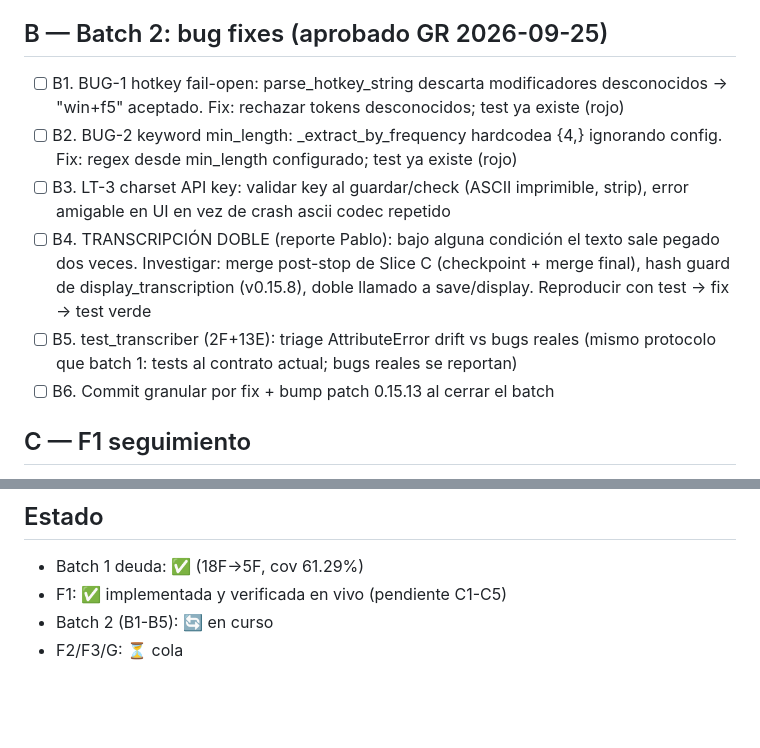
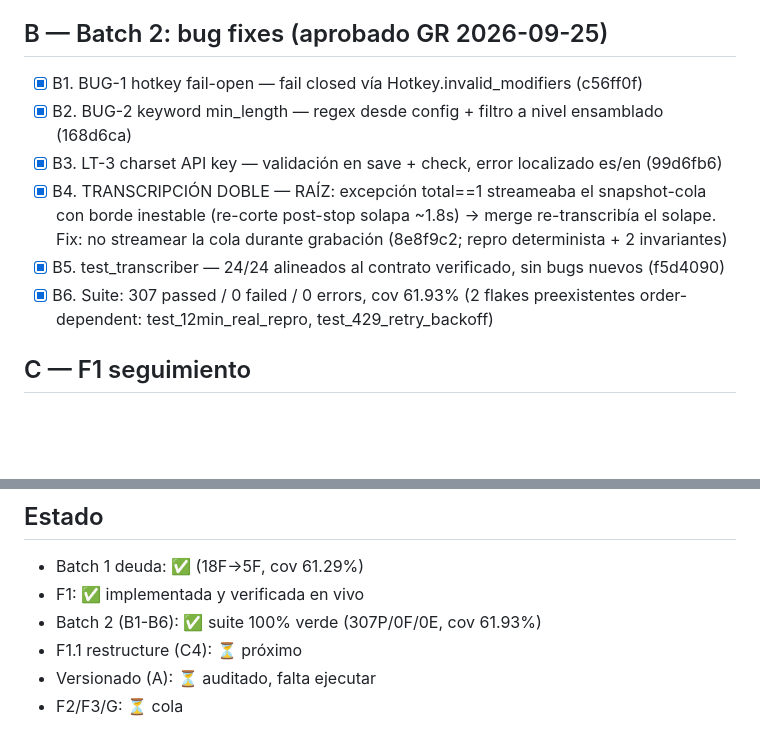
Before and after one commit to CENFARG/Audio2TextCENF, a Markdown page: odd/tasks/MASTER.md, 2 parts joined by grey strips. Drawn GitHub-style; blank space fills up the shorter version.

Commit message:
docs(tasks): batch 2 complete - suite fully green

```diff
--- a/odd/tasks/MASTER.md
+++ b/odd/tasks/MASTER.md
@@ -22,19 +22,15 @@ config/version_info.txt (+3 variantes), setup.py, config/version.json (manifest
 
 ## B — Batch 2: bug fixes (aprobado GR 2026-09-25)
 
-- [ ] B1. BUG-1 hotkey fail-open: parse_hotkey_string descarta modificadores desconocidos →
-      "win+f5" aceptado. Fix: rechazar tokens desconocidos; test ya existe (rojo)
-- [ ] B2. BUG-2 keyword min_length: _extract_by_frequency hardcodea {4,} ignorando config.
-      Fix: regex desde min_length configurado; test ya existe (rojo)
-- [ ] B3. LT-3 charset API key: validar key al guardar/check (ASCII imprimible, strip),
-      error amigable en UI en vez de crash ascii codec repetido
-- [ ] B4. TRANSCRIPCIÓN DOBLE (reporte Pablo): bajo alguna condición el texto sale pegado
-      dos veces. Investigar: merge post-stop de Slice C (checkpoint + merge final),
-      hash guard de display_transcription (v0.15.8), doble llamado a save/display.
-      Reproducir con test → fix → test verde
-- [ ] B5. test_transcriber (2F+13E): triage AttributeError drift vs bugs reales
-      (mismo protocolo que batch 1: tests al contrato actual; bugs reales se reportan)
-- [ ] B6. Commit granular por fix + bump patch 0.15.13 al cerrar el batch
+- [x] B1. BUG-1 hotkey fail-open — fail closed vía Hotkey.invalid_modifiers (c56ff0f)
+- [x] B2. BUG-2 keyword min_length — regex desde config + filtro a nivel ensamblado (168d6ca)
+- [x] B3. LT-3 charset API key — validación en save + check, error localizado es/en (99d6fb6)
+- [x] B4. TRANSCRIPCIÓN DOBLE — RAÍZ: excepción total==1 streameaba el snapshot-cola con borde
+      inestable (re-corte post-stop solapa ~1.8s) → merge re-transcribía el solape. Fix: no
+      streamear la cola durante grabación (8e8f9c2; repro determinista + 2 invariantes)
+- [x] B5. test_transcriber — 24/24 alineados al contrato verificado, sin bugs nuevos (f5d4090)
+- [x] B6. Suite: 307 passed / 0 failed / 0 errors, cov 61.93% (2 flakes preexistentes
+      order-dependent: test_12min_real_repro, test_429_retry_backoff)
 
 ## C — F1 seguimiento
 
@@ -86,6 +82,8 @@ config/version_info.txt (+3 variantes), setup.py, config/version.json (manifest
 ## Estado
 
 - Batch 1 deuda: ✅ (18F→5F, cov 61.29%)
-- F1: ✅ implementada y verificada en vivo (pendiente C1-C5)
-- Batch 2 (B1-B5): 🔄 en curso
+- F1: ✅ implementada y verificada en vivo
+- Batch 2 (B1-B6): ✅ suite 100% verde (307P/0F/0E, cov 61.93%)
+- F1.1 restructure (C4): ⏳ próximo
+- Versionado (A): ⏳ auditado, falta ejecutar
 - F2/F3/G: ⏳ cola
```
